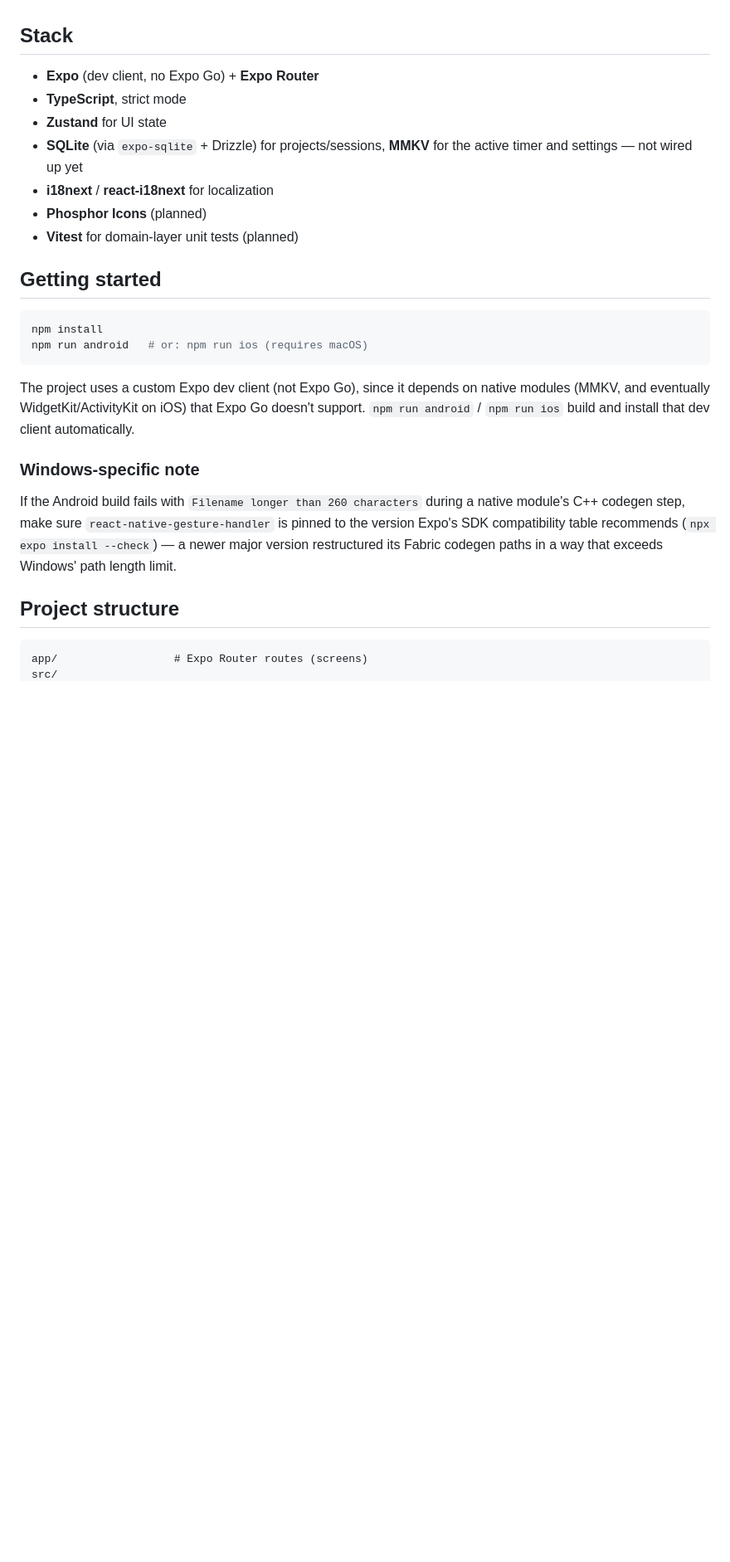
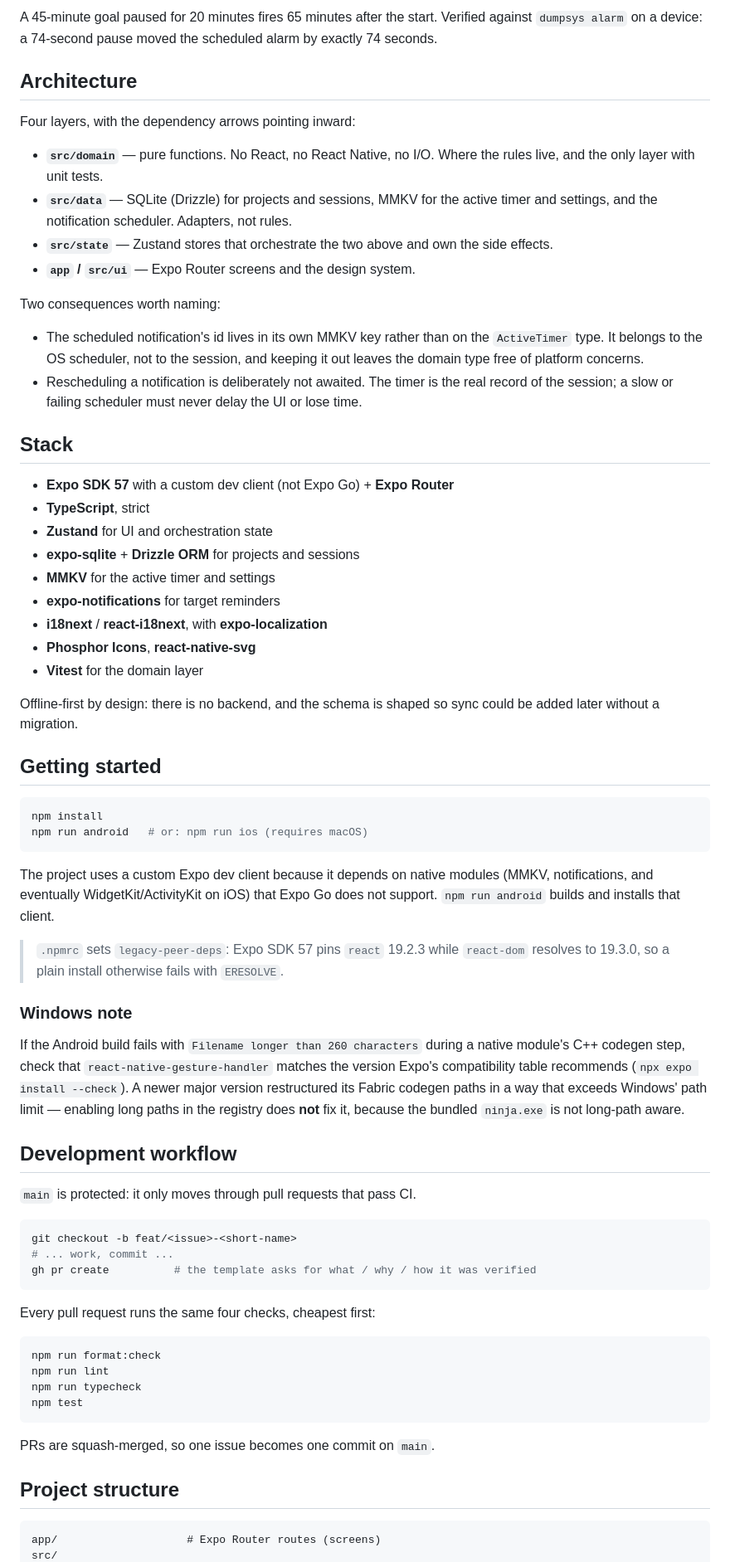
Before and after one commit to adelagranados/dune, a Markdown page: README.md, the part around one of its changes. Shown at 83% size. GitHub-like rendering; blank space fills up the shorter version.

````diff
--- a/README.md
+++ b/README.md
@@ -26,14 +78,43 @@ Settings), the local SQLite data layer, and the timer engine itself.
+A 45-minute goal paused for 20 minutes fires 65 minutes after the start.
+Verified against `dumpsys alarm` on a device: a 74-second pause moved the
+scheduled alarm by exactly 74 seconds.
+
+## Architecture
+
+Four layers, with the dependency arrows pointing inward:
+
+- **`src/domain`** — pure functions. No React, no React Native, no I/O. Where
+  the rules live, and the only layer with unit tests.
+- **`src/data`** — SQLite (Drizzle) for projects and sessions, MMKV for the
+  active timer and settings, and the notification scheduler. Adapters, not
+  rules.
+- **`src/state`** — Zustand stores that orchestrate the two above and own the
+  side effects.
+- **`app` / `src/ui`** — Expo Router screens and the design system.
+
+Two consequences worth naming:
+
+- The scheduled notification's id lives in its own MMKV key rather than on the
+  `ActiveTimer` type. It belongs to the OS scheduler, not to the session, and
+  keeping it out leaves the domain type free of platform concerns.
+- Rescheduling a notification is deliberately not awaited. The timer is the real
+  record of the session; a slow or failing scheduler must never delay the UI or
+  lose time.
 
 ## Stack
 
-- **Expo** (dev client, no Expo Go) + **Expo Router**
-- **TypeScript**, strict mode
-- **Zustand** for UI state
-- **SQLite** (via `expo-sqlite` + Drizzle) for projects/sessions, **MMKV** for
-  the active timer and settings — not wired up yet
-- **i18next** / **react-i18next** for localization
-- **Phosphor Icons** (planned)
-- **Vitest** for domain-layer unit tests (planned)
+- **Expo SDK 57** with a custom dev client (not Expo Go) + **Expo Router**
+- **TypeScript**, strict
+- **Zustand** for UI and orchestration state
+- **expo-sqlite** + **Drizzle ORM** for projects and sessions
+- **MMKV** for the active timer and settings
+- **expo-notifications** for target reminders
+- **i18next** / **react-i18next**, with **expo-localization**
+- **Phosphor Icons**, **react-native-svg**
+- **Vitest** for the domain layer
+
+Offline-first by design: there is no backend, and the schema is shaped so sync
+could be added later without a migration.
 
 ## Getting started
 
@@ -42,22 +123,47 @@ npm install
 npm run android   # or: npm run ios (requires macOS)
 ```
 
-The project uses a custom Expo dev client (not Expo Go), since it depends on
-native modules (MMKV, and eventually WidgetKit/ActivityKit on iOS) that Expo
-Go doesn't support. `npm run android` / `npm run ios` build and install that
-dev client automatically.
+The project uses a custom Expo dev client because it depends on native modules
+(MMKV, notifications, and eventually WidgetKit/ActivityKit on iOS) that Expo Go
+does not support. `npm run android` builds and installs that client.
 
-### Windows-specific note
+> `.npmrc` sets `legacy-peer-deps`: Expo SDK 57 pins `react` 19.2.3 while
+> `react-dom` resolves to 19.3.0, so a plain install otherwise fails with
+> `ERESOLVE`.
 
-If the Android build fails with `Filename longer than 260 characters` during
-a native module's C++ codegen step, make sure
-`react-native-gesture-handler` is pinned to the version Expo's SDK
-compatibility table recommends (`npx expo install --check`) — a newer major
-version restructured its Fabric codegen paths in a way that exceeds Windows'
-path length limit.
+### Windows note
+
+If the Android build fails with `Filename longer than 260 characters` during a
+native module's C++ codegen step, check that `react-native-gesture-handler`
+matches the version Expo's compatibility table recommends
+(`npx expo install --check`). A newer major version restructured its Fabric
+codegen paths in a way that exceeds Windows' path limit — enabling long paths in
+the registry does **not** fix it, because the bundled `ninja.exe` is not
+long-path aware.
+
+## Development workflow
+
+`main` is protected: it only moves through pull requests that pass CI.
+
+```bash
+git checkout -b feat/<issue>-<short-name>
+# ... work, commit ...
+gh pr create          # the template asks for what / why / how it was verified
+```
+
+Every pull request runs the same four checks, cheapest first:
+
+```bash
+npm run format:check
+npm run lint
+npm run typecheck
+npm test
+```
+
+PRs are squash-merged, so one issue becomes one commit on `main`.
 
 ## Project structure
 
 ```
-app/                  # Expo Router routes (screens)
+app/                    # Expo Router routes (screens)
 src/
````
Also changed, not shown: other parts of README.md (+78 -22 lines), docs/screenshots/active-timer.png (added), docs/screenshots/home.png (added), docs/screenshots/project-detail.png (added), docs/screenshots/session-length.png (added), docs/screenshots/session-saved.png (added), 1 other file.
